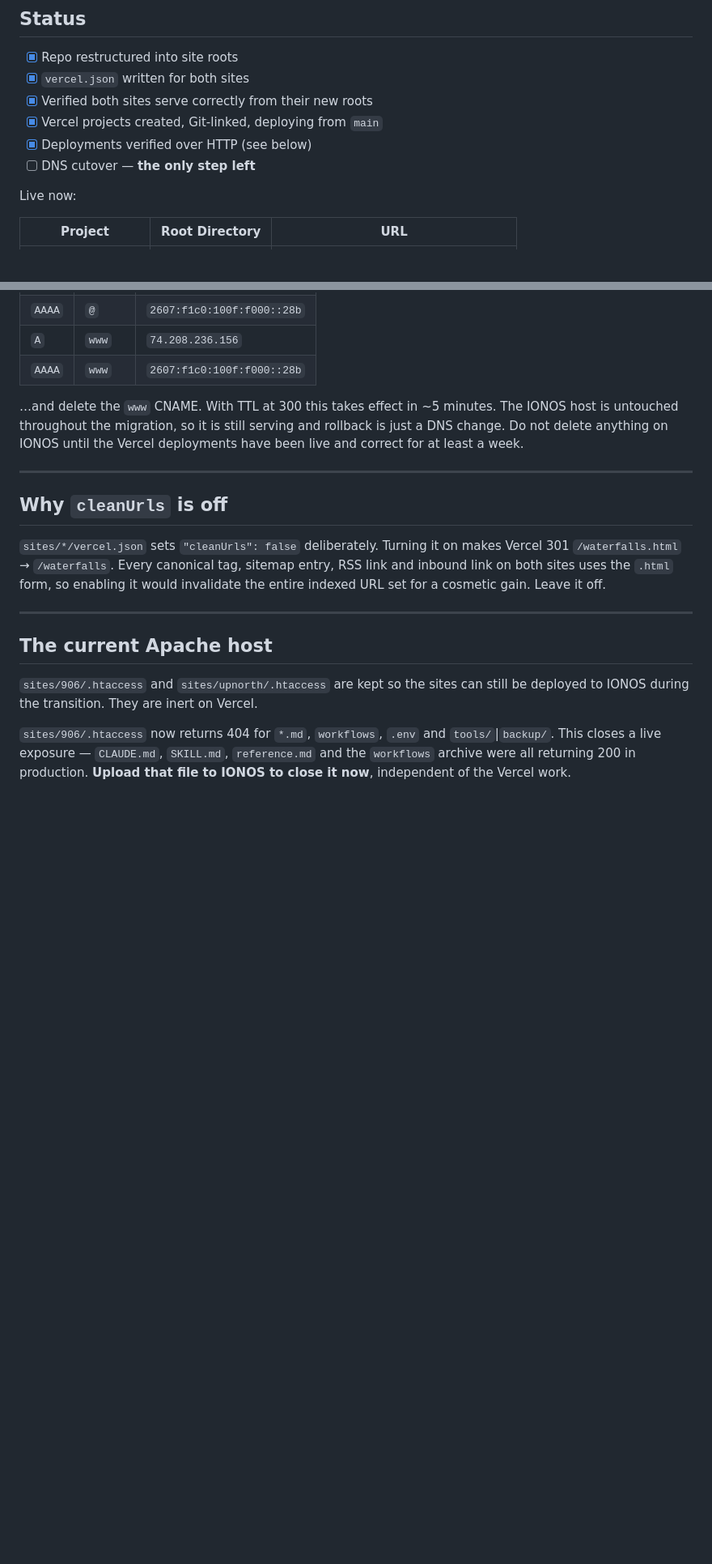
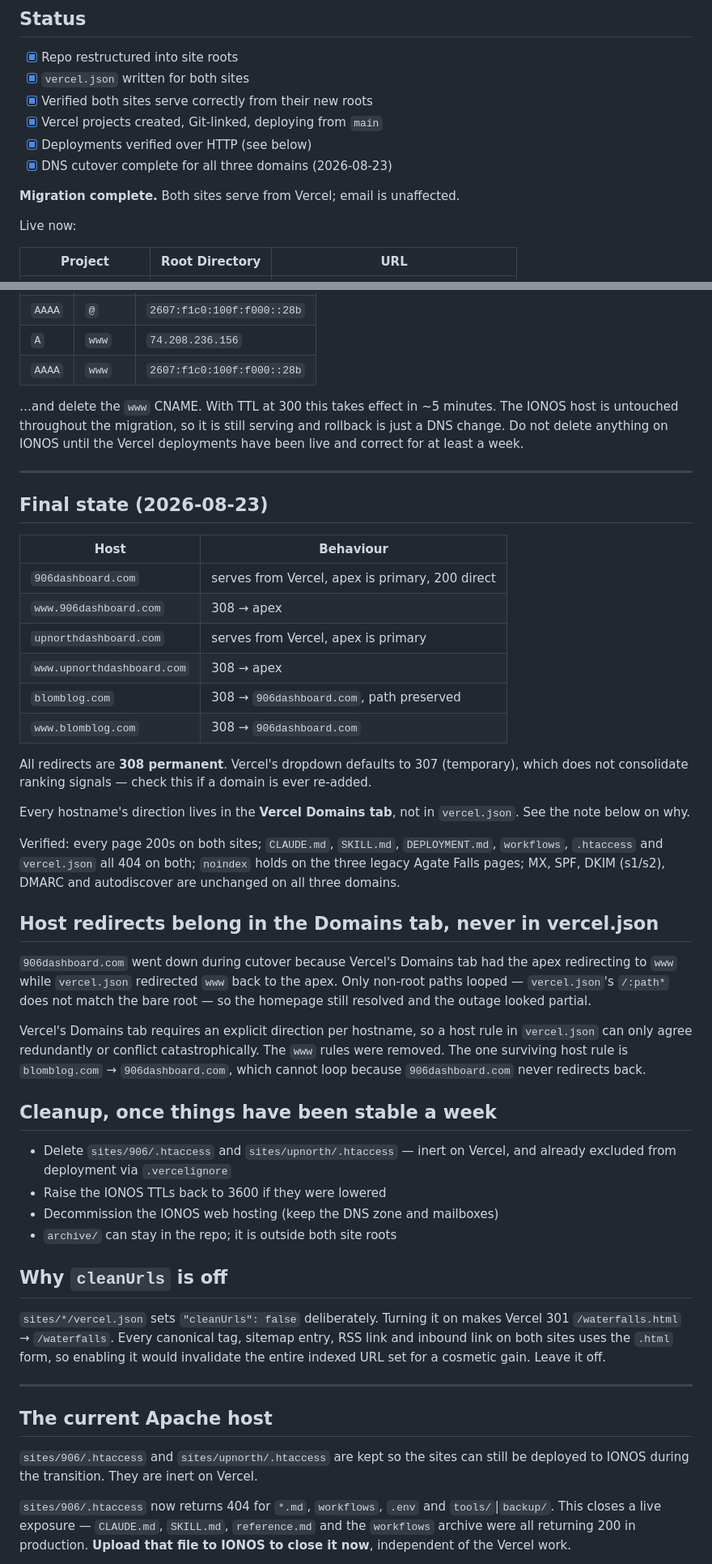
Before and after one commit to dblomqu1-8980/michigan-dashboards, a Markdown page: DEPLOYMENT.md, 2 parts joined by grey strips. Shown at 81% size. Drawn GitHub-style; blank space fills up the shorter version.

Commit message:
Runbook: migration complete
All three domains are cut over and verified. Records the final state, the
308-vs-307 trap (Vercel's redirect dropdown defaults to 307 temporary,
which does not consolidate ranking signals), and the rule learned the hard
way: host redirects belong in Vercel's Domains tab and never in
vercel.json, because the two can and did contradict each other.

Verified after cutover: every page 200s on both sites, internal docs 404,
noindex holds on the legacy pages, and MX/SPF/DKIM/DMARC/autodiscover are
unchanged on all three domains.

Co-Authored-By: Claude Opus 5 <noreply@anthropic.com>

```diff
--- a/DEPLOYMENT.md
+++ b/DEPLOYMENT.md
@@ -42,7 +42,9 @@ Change **only** the `A` record (and add the `www` CNAME) at IONOS. Leave `NS`,
 - [x] Verified both sites serve correctly from their new roots
 - [x] Vercel projects created, Git-linked, deploying from `main`
 - [x] Deployments verified over HTTP (see below)
-- [ ] DNS cutover — **the only step left**
+- [x] DNS cutover complete for all three domains (2026-08-23)
+
+**Migration complete.** Both sites serve from Vercel; email is unaffected.
 
 Live now:
 
@@ -233,6 +235,50 @@ Vercel deployments have been live and correct for at least a week.
 
 ---
 
+## Final state (2026-08-23)
+
+| Host | Behaviour |
+|---|---|
+| `906dashboard.com` | serves from Vercel, apex is primary, 200 direct |
+| `www.906dashboard.com` | 308 → apex |
+| `upnorthdashboard.com` | serves from Vercel, apex is primary |
+| `www.upnorthdashboard.com` | 308 → apex |
+| `blomblog.com` | 308 → `906dashboard.com`, path preserved |
+| `www.blomblog.com` | 308 → `906dashboard.com` |
+
+All redirects are **308 permanent**. Vercel's dropdown defaults to 307
+(temporary), which does not consolidate ranking signals — check this if a
+domain is ever re-added.
+
+Every hostname's direction lives in the **Vercel Domains tab**, not in
+`vercel.json`. See the note below on why.
+
+Verified: every page 200s on both sites; `CLAUDE.md`, `SKILL.md`,
+`DEPLOYMENT.md`, `workflows`, `.htaccess` and `vercel.json` all 404 on both;
+`noindex` holds on the three legacy Agate Falls pages; MX, SPF, DKIM (s1/s2),
+DMARC and autodiscover are unchanged on all three domains.
+
+## Host redirects belong in the Domains tab, never in vercel.json
+
+`906dashboard.com` went down during cutover because Vercel's Domains tab had
+the apex redirecting to `www` while `vercel.json` redirected `www` back to the
+apex. Only non-root paths looped — `vercel.json`'s `/:path*` does not match the
+bare root — so the homepage still resolved and the outage looked partial.
+
+Vercel's Domains tab requires an explicit direction per hostname, so a host
+rule in `vercel.json` can only agree redundantly or conflict catastrophically.
+The `www` rules were removed. The one surviving host rule is
+`blomblog.com` → `906dashboard.com`, which cannot loop because
+`906dashboard.com` never redirects back.
+
+## Cleanup, once things have been stable a week
+
+- Delete `sites/906/.htaccess` and `sites/upnorth/.htaccess` — inert on Vercel,
+  and already excluded from deployment via `.vercelignore`
+- Raise the IONOS TTLs back to 3600 if they were lowered
+- Decommission the IONOS web hosting (keep the DNS zone and mailboxes)
+- `archive/` can stay in the repo; it is outside both site roots
+
 ## Why `cleanUrls` is off
 
 `sites/*/vercel.json` sets `"cleanUrls": false` deliberately. Turning it on
```
